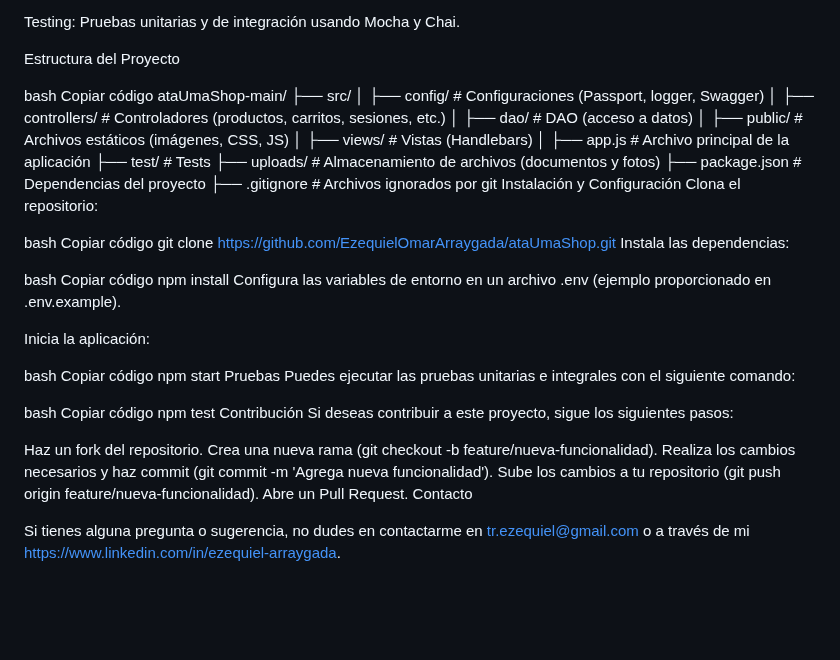
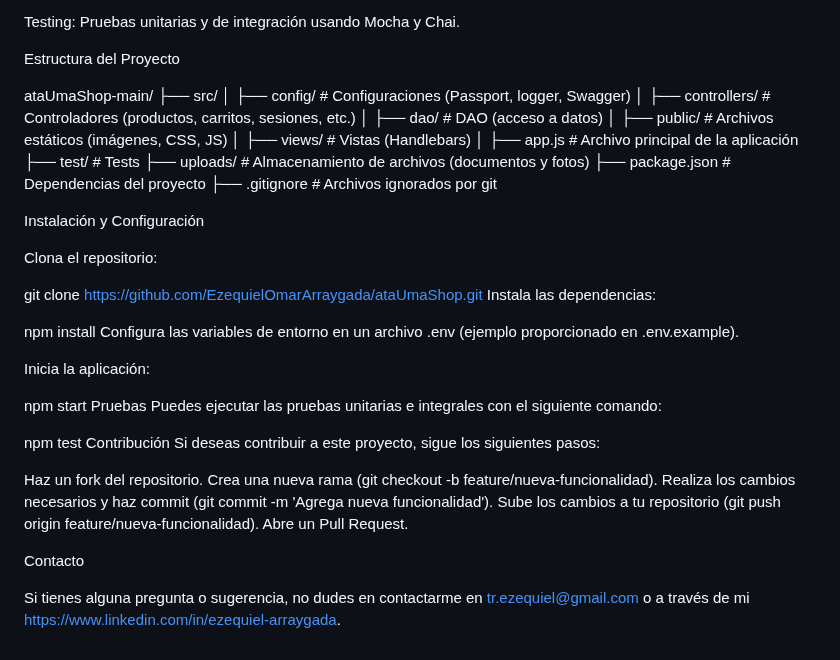
Before and after one commit to EzequielOmarArraygada/Ymir-s-Store, a Markdown page: README.MD, the part around the change. Rendered like a GitHub page; blank space fills up the shorter version.

```diff
--- a/README.MD
+++ b/README.MD
@@ -49,8 +49,7 @@ Testing: Pruebas unitarias y de integración usando Mocha y Chai.
 
 Estructura del Proyecto
 
-bash
-Copiar código
+
 ataUmaShop-main/
 ├── src/
 │   ├── config/                  # Configuraciones (Passport, logger, Swagger)
@@ -63,29 +62,23 @@ ataUmaShop-main/
 ├── uploads/                     # Almacenamiento de archivos (documentos y fotos)
 ├── package.json                 # Dependencias del proyecto
 ├── .gitignore                   # Archivos ignorados por git
+
 Instalación y Configuración
+
 Clona el repositorio:
 
-bash
-Copiar código
 git clone https://github.com/EzequielOmarArraygada/ataUmaShop.git
 Instala las dependencias:
 
-bash
-Copiar código
 npm install
 Configura las variables de entorno en un archivo .env (ejemplo proporcionado en .env.example).
 
 Inicia la aplicación:
 
-bash
-Copiar código
 npm start
 Pruebas
 Puedes ejecutar las pruebas unitarias e integrales con el siguiente comando:
 
-bash
-Copiar código
 npm test
 Contribución
 Si deseas contribuir a este proyecto, sigue los siguientes pasos:
@@ -95,6 +88,7 @@ Crea una nueva rama (git checkout -b feature/nueva-funcionalidad).
 Realiza los cambios necesarios y haz commit (git commit -m 'Agrega nueva funcionalidad').
 Sube los cambios a tu repositorio (git push origin feature/nueva-funcionalidad).
 Abre un Pull Request.
+
 Contacto
 
 Si tienes alguna pregunta o sugerencia, no dudes en contactarme en tr.ezequiel@gmail.com o a través de mi https://www.linkedin.com/in/ezequiel-arraygada.
```
